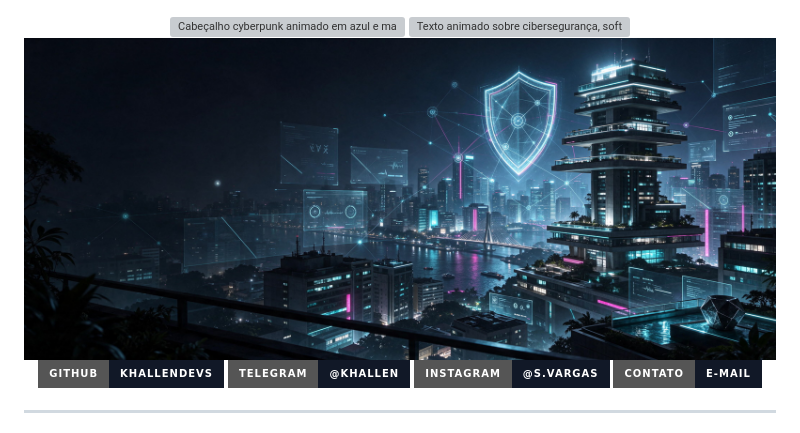
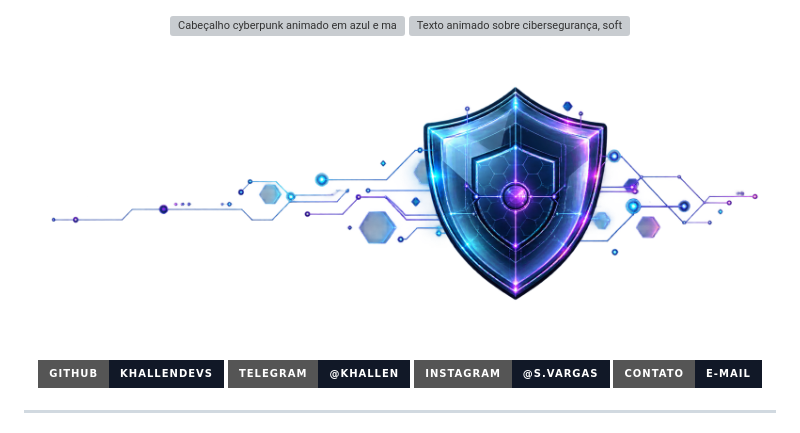
Before and after one commit to khallendevs/khallendevs, a Markdown page: README.md, the part around the change. Rendered like a GitHub page; pictures changed too: assets/banner-cybersecurity.png (added), assets/banner-programacao.jpg (deleted); badges without logos; grey boxes are pictures that could not be loaded.

Commit message:
Replace profile banner with transparent cyberpunk artwork

```diff
--- a/README.md
+++ b/README.md
@@ -4,7 +4,7 @@
 
 <img src="https://readme-typing-svg.demolab.com?font=Fira+Code&weight=500&size=16&duration=2800&pause=900&color=00E5FF&center=true&vCenter=true&width=720&lines=Ciberseguran%C3%A7a+e+desenvolvimento+seguro;Software+com+aten%C3%A7%C3%A3o+%C3%A0+qualidade;Explorando+tecnologia+com+responsabilidade" alt="Texto animado sobre cibersegurança, software e responsabilidade" />
 
-<img src="./assets/banner-programacao.jpg" width="100%" alt="Paisagem cyberpunk profissional com rede digital e escudo de segurança" />
+<img src="./assets/banner-cybersecurity.png" width="100%" alt="Ilustração cyberpunk transparente de um escudo digital com circuitos e conexões" />
 
 [![GitHub](https://img.shields.io/badge/GitHub-khallendevs-111827?style=for-the-badge&logo=github&logoColor=white)](https://github.com/khallendevs)
 [![Telegram](https://img.shields.io/badge/Telegram-@khallen-111827?style=for-the-badge&logo=telegram&logoColor=00E5FF)](https://t.me/khallen)
```
